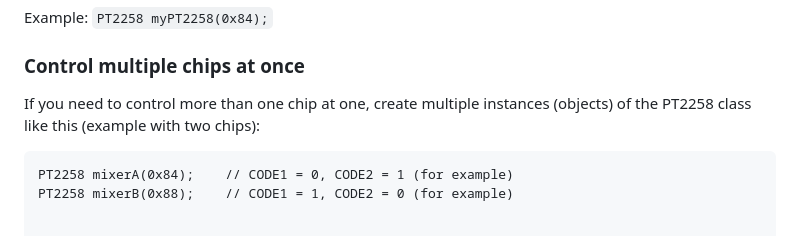
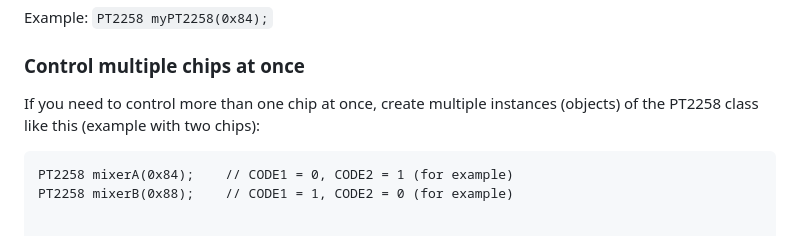
Before and after one commit to marclura/PT2258-Arduino-Library, a Markdown page: README.md, the part around the change. Drawn GitHub-style.

````diff
--- a/README.md
+++ b/README.md
@@ -37,7 +37,7 @@ Example: `PT2258 myPT2258(0x84);`
 
 ### Control multiple chips at once
 
-If you need to control more than one chip at one, create multiple instances (objects) of the PT2258 class like this (example with two chips):
+If you need to control more than one chip at once, create multiple instances (objects) of the PT2258 class like this (example with two chips):
 
 ```
 PT2258 mixerA(0x84);    // CODE1 = 0, CODE2 = 1 (for example)
````
